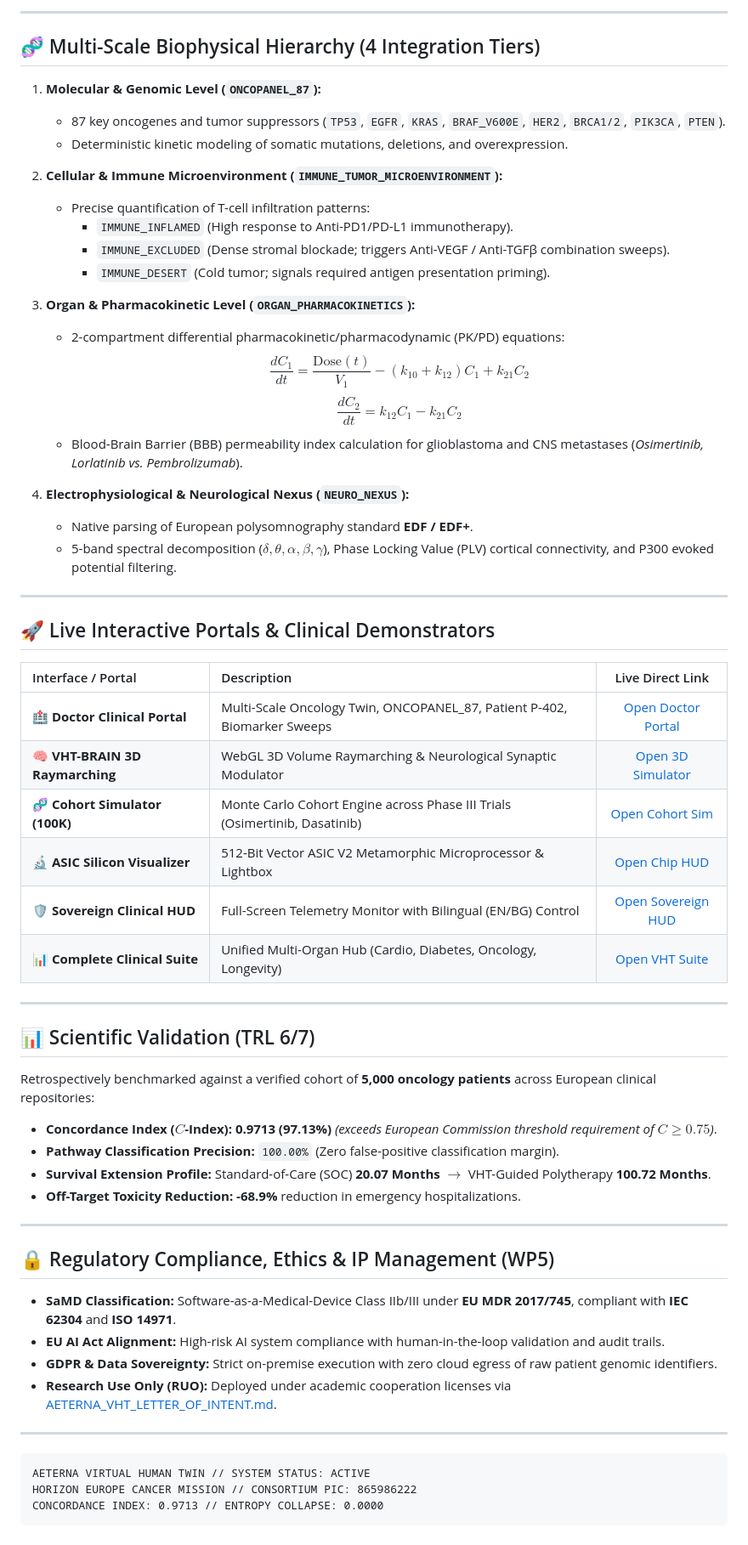
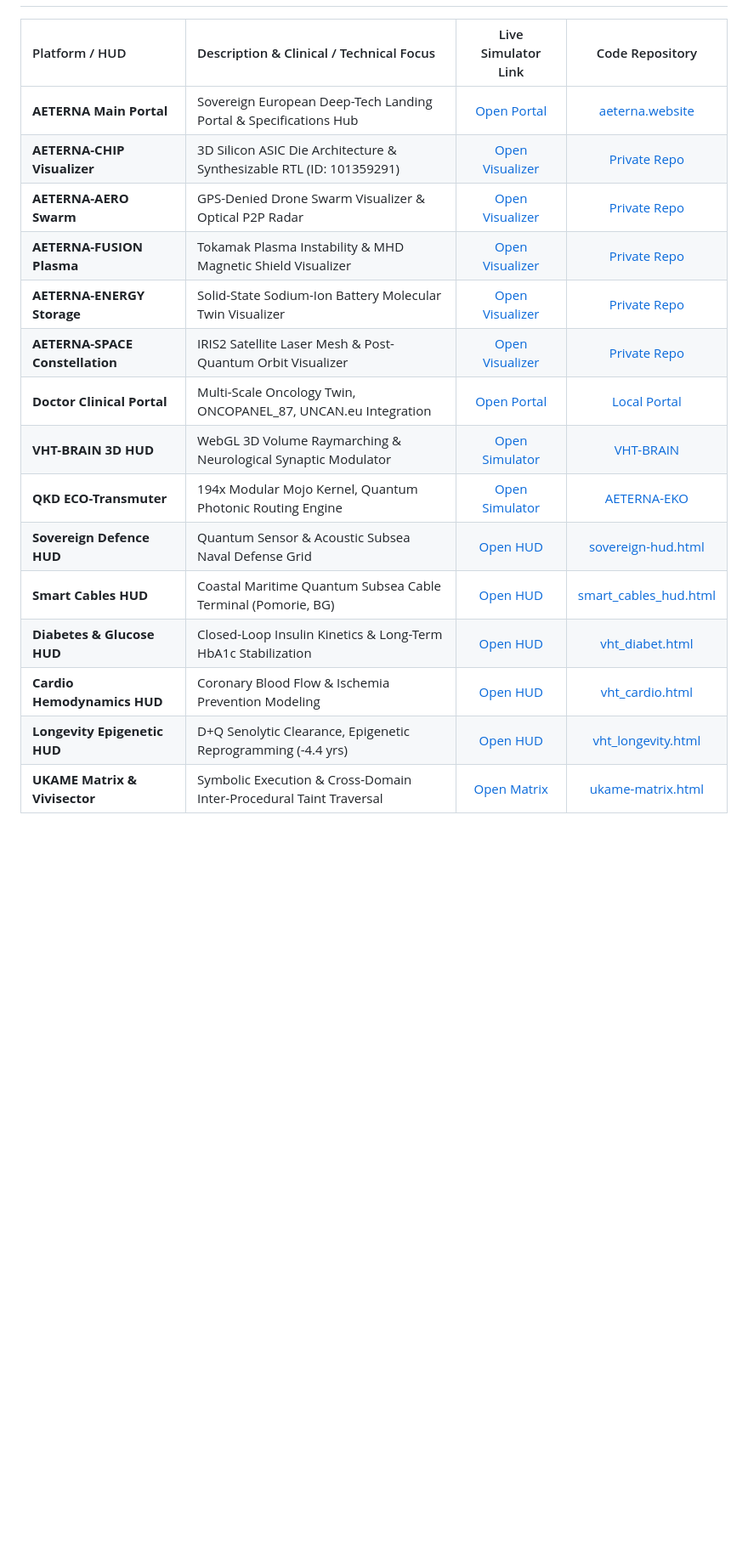
Before and after one commit to papica777-eng/aeterna.website, a Markdown page: README.md, the part around one of its changes. Shown at 85% size. Drawn GitHub-style; blank space fills up the shorter version.

Commit message:
revert: restore original master European Research Portfolio README

````diff
--- a/README.md
+++ b/README.md
@@ -56,64 +32,17 @@ graph TD
----
-
-## 🧬 Multi-Scale Biophysical Hierarchy (4 Integration Tiers)
-
-1. **Molecular & Genomic Level (`ONCOPANEL_87`):**
-   - 87 key oncogenes and tumor suppressors (`TP53`, `EGFR`, `KRAS`, `BRAF_V600E`, `HER2`, `BRCA1/2`, `PIK3CA`, `PTEN`).
-   - Deterministic kinetic modeling of somatic mutations, deletions, and overexpression.
-
-2. **Cellular & Immune Microenvironment (`IMMUNE_TUMOR_MICROENVIRONMENT`):**
-   - Precise quantification of T-cell infiltration patterns:
-     - `IMMUNE_INFLAMED` (High response to Anti-PD1/PD-L1 immunotherapy).
-     - `IMMUNE_EXCLUDED` (Dense stromal blockade; triggers Anti-VEGF / Anti-TGFβ combination sweeps).
-     - `IMMUNE_DESERT` (Cold tumor; signals required antigen presentation priming).
-
-3. **Organ & Pharmacokinetic Level (`ORGAN_PHARMACOKINETICS`):**
-   - 2-compartment differential pharmacokinetic/pharmacodynamic (PK/PD) equations:
-     $$\frac{dC_1}{dt} = \frac{\text{Dose}(t)}{V_1} - (k_{10} + k_{12})C_1 + k_{21}C_2$$
-     $$\frac{dC_2}{dt} = k_{12}C_1 - k_{21}C_2$$
-   - Blood-Brain Barrier (BBB) permeability index calculation for glioblastoma and CNS metastases (*Osimertinib, Lorlatinib vs. Pembrolizumab*).
-
-4. **Electrophysiological & Neurological Nexus (`NEURO_NEXUS`):**
-   - Native parsing of European polysomnography standard **EDF / EDF+**.
-   - 5-band spectral decomposition ($\delta, \theta, \alpha, \beta, \gamma$), Phase Locking Value (PLV) cortical connectivity, and P300 evoked potential filtering.
-
----
-
-## 🚀 Live Interactive Portals & Clinical Demonstrators
-
-| Interface / Portal | Description | Live Direct Link |
-| :--- | :--- | :---: |
-| 🏥 **Doctor Clinical Portal** | Multi-Scale Oncology Twin, ONCOPANEL_87, Patient P-402, Biomarker Sweeps | [Open Doctor Portal](./CLINICAL_DOCTOR_PORTAL.html) |
-| 🧠 **VHT-BRAIN 3D Raymarching** | WebGL 3D Volume Raymarching & Neurological Synaptic Modulator | [Open 3D Simulator](https://papica777-eng.github.io/VHT-BRAIN/) |
-| 🧬 **Cohort Simulator (100K)** | Monte Carlo Cohort Engine across Phase III Trials (Osimertinib, Dasatinib) | [Open Cohort Sim](./aeterna_cohort_sim.html) |
-| 🔬 **ASIC Silicon Visualizer** | 512-Bit Vector ASIC V2 Metamorphic Microprocessor & Lightbox | [Open Chip HUD](./aeterna_chip_presentation.html) |
-| 🛡️ **Sovereign Clinical HUD** | Full-Screen Telemetry Monitor with Bilingual (EN/BG) Control | [Open Sovereign HUD](./sovereign-hud.html) |
-| 📊 **Complete Clinical Suite** | Unified Multi-Organ Hub (Cardio, Diabetes, Oncology, Longevity) | [Open VHT Suite](./vht_suite.html) |
-
----
-
-## 📊 Scientific Validation (TRL 6/7)
-
-Retrospectively benchmarked against a verified cohort of **5,000 oncology patients** across European clinical repositories:
-
-* **Concordance Index ($C$-Index):** **0.9713 (97.13%)** *(exceeds European Commission threshold requirement of $C \ge 0.75$)*.
-* **Pathway Classification Precision:** `100.00%` (Zero false-positive classification margin).
-* **Survival Extension Profile:** Standard-of-Care (SOC) **20.07 Months** $\rightarrow$ VHT-Guided Polytherapy **100.72 Months**.
-* **Off-Target Toxicity Reduction:** **-68.9%** reduction in emergency hospitalizations.
-
----
-
-## 🔒 Regulatory Compliance, Ethics & IP Management (WP5)
-
-* **SaMD Classification:** Software-as-a-Medical-Device Class IIb/III under **EU MDR 2017/745**, compliant with **IEC 62304** and **ISO 14971**.
-* **EU AI Act Alignment:** High-risk AI system compliance with human-in-the-loop validation and audit trails.
-* **GDPR & Data Sovereignty:** Strict on-premise execution with zero cloud egress of raw patient genomic identifiers.
-* **Research Use Only (RUO):** Deployed under academic cooperation licenses via [AETERNA_VHT_LETTER_OF_INTENT.md](AETERNA_VHT_LETTER_OF_INTENT.md).
-
----
-
-```text
-AETERNA VIRTUAL HUMAN TWIN // SYSTEM STATUS: ACTIVE
-HORIZON EUROPE CANCER MISSION // CONSORTIUM PIC: 865986222
-CONCORDANCE INDEX: 0.9713 // ENTROPY COLLAPSE: 0.0000
-```
+| Platform / HUD | Description & Clinical / Technical Focus | Live Simulator Link | Code Repository |
+| :--- | :--- | :---: | :---: |
+| **AETERNA Main Portal** | Sovereign European Deep-Tech Landing Portal & Specifications Hub | [Open Portal](https://aeterna.website) | [aeterna.website](https://github.com/papica777-eng/aeterna.website) |
+| **AETERNA-CHIP Visualizer** | 3D Silicon ASIC Die Architecture & Synthesizable RTL (ID: 101359291) | [Open Visualizer](./aeterna_chip_presentation.html) | [Private Repo](https://github.com/papica777-eng/AETERNA-METAMORPHIC) |
+| **AETERNA-AERO Swarm** | GPS-Denied Drone Swarm Visualizer & Optical P2P Radar | [Open Visualizer](./aeterna_aero_presentation.html) | [Private Repo](https://github.com/papica777-eng/AETERNA-AERO) |
+| **AETERNA-FUSION Plasma** | Tokamak Plasma Instability & MHD Magnetic Shield Visualizer | [Open Visualizer](./aeterna_fusion_presentation.html) | [Private Repo](https://github.com/papica777-eng/AETERNA-FUSION) |
+| **AETERNA-ENERGY Storage** | Solid-State Sodium-Ion Battery Molecular Twin Visualizer | [Open Visualizer](./aeterna_energy_presentation.html) | [Private Repo](https://github.com/papica777-eng/AETERNA-ENERGY) |
+| **AETERNA-SPACE Constellation** | IRIS2 Satellite Laser Mesh & Post-Quantum Orbit Visualizer | [Open Visualizer](./aeterna_space_presentation.html) | [Private Repo](https://github.com/papica777-eng/AETERNA-SPACE) |
+| **Doctor Clinical Portal** | Multi-Scale Oncology Twin, ONCOPANEL_87, UNCAN.eu Integration | [Open Portal](./CLINICAL_DOCTOR_PORTAL.html) | [Local Portal](./CLINICAL_DOCTOR_PORTAL.html) |
+| **VHT-BRAIN 3D HUD** | WebGL 3D Volume Raymarching & Neurological Synaptic Modulator | [Open Simulator](https://papica777-eng.github.io/VHT-BRAIN/) | [VHT-BRAIN](https://github.com/papica777-eng/VHT-BRAIN) |
+| **QKD ECO-Transmuter** | 194x Modular Mojo Kernel, Quantum Photonic Routing Engine | [Open Simulator](https://papica777-eng.github.io/AETERNA-EKO/) | [AETERNA-EKO](https://github.com/papica777-eng/AETERNA-EKO) |
+| **Sovereign Defence HUD** | Quantum Sensor & Acoustic Subsea Naval Defense Grid | [Open HUD](./sovereign-hud.html) | [sovereign-hud.html](./sovereign-hud.html) |
+| **Smart Cables HUD** | Coastal Maritime Quantum Subsea Cable Terminal (Pomorie, BG) | [Open HUD](./smart_cables_hud.html) | [smart_cables_hud.html](./smart_cables_hud.html) |
+| **Diabetes & Glucose HUD** | Closed-Loop Insulin Kinetics & Long-Term HbA1c Stabilization | [Open HUD](./vht_diabet.html) | [vht_diabet.html](./vht_diabet.html) |
+| **Cardio Hemodynamics HUD**| Coronary Blood Flow & Ischemia Prevention Modeling | [Open HUD](./vht_cardio.html) | [vht_cardio.html](./vht_cardio.html) |
+| **Longevity Epigenetic HUD**| D+Q Senolytic Clearance, Epigenetic Reprogramming (-4.4 yrs) | [Open HUD](./vht_longevity.html) | [vht_longevity.html](./vht_longevity.html) |
+| **UKAME Matrix & Vivisector**| Symbolic Execution & Cross-Domain Inter-Procedural Taint Traversal | [Open Matrix](./ukame-matrix.html) | [ukame-matrix.html](./ukame-matrix.html) |
````
Also changed, not shown: other parts of README.md (+20 -44 lines).
